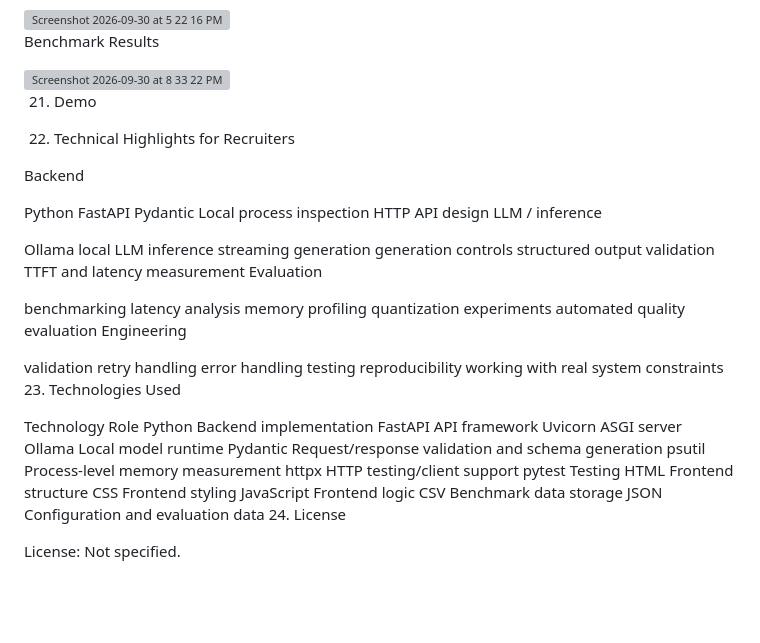
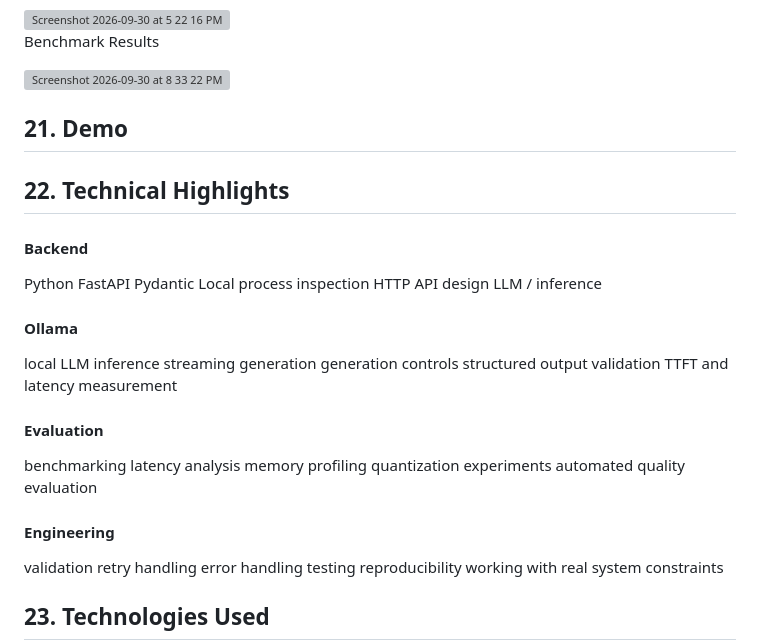
Before and after one commit to shreyd04/Local_AI_Assistant, a Markdown page: README.md, the part around one of its changes. GitHub-like rendering; blank space fills up the shorter version; grey boxes are pictures that could not be loaded.

```diff
--- a/README.md
+++ b/README.md
@@ -589,12 +639,13 @@ Benchmark Results
 
 <img width="252" height="818" alt="Screenshot 2026-09-30 at 8 33 22 PM" src="https://github.com/user-attachments/assets/de15a5a0-5069-4467-8e62-6f85226ad349" />
 
-21. Demo
+## 21. Demo
 
 <!-- TODO: Add screen-recorded demo link -->
-22. Technical Highlights for Recruiters
 
-Backend
+## 22. Technical Highlights
+
+#### Backend
 
 Python
 FastAPI
@@ -603,20 +654,23 @@ Local process inspection
 HTTP API design
 LLM / inference
 
-Ollama
+#### Ollama
+
 local LLM inference
 streaming generation
 generation controls
 structured output validation
 TTFT and latency measurement
-Evaluation
+
+#### Evaluation
 
 benchmarking
 latency analysis
 memory profiling
 quantization experiments
 automated quality evaluation
-Engineering
+
+#### Engineering
 
 validation
 retry handling
@@ -624,23 +678,7 @@ error handling
 testing
 reproducibility
 working with real system constraints
-23. Technologies Used
 
-Technology	Role
-Python	Backend implementation
-FastAPI	API framework
-Uvicorn	ASGI server
-Ollama	Local model runtime
-Pydantic	Request/response validation and schema generation
-psutil	Process-level memory measurement
-httpx	HTTP testing/client support
-pytest	Testing
-HTML	Frontend structure
-CSS	Frontend styling
-JavaScript	Frontend logic
-CSV	Benchmark data storage
-JSON	Configuration and evaluation data
-24. License
 
-License: Not specified.
+## 23. Technologies Used
 
```
Also changed, not shown: other parts of README.md (+116 -68 lines).
